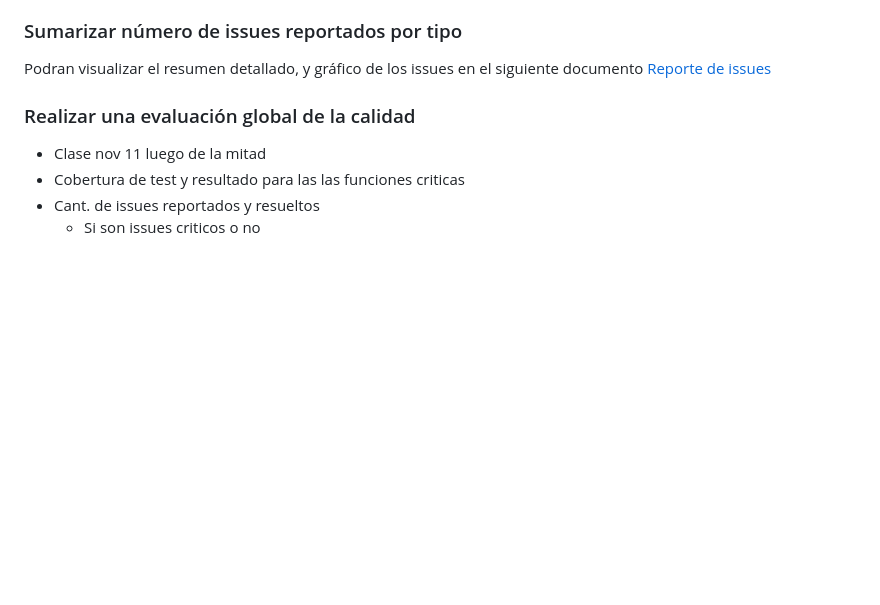
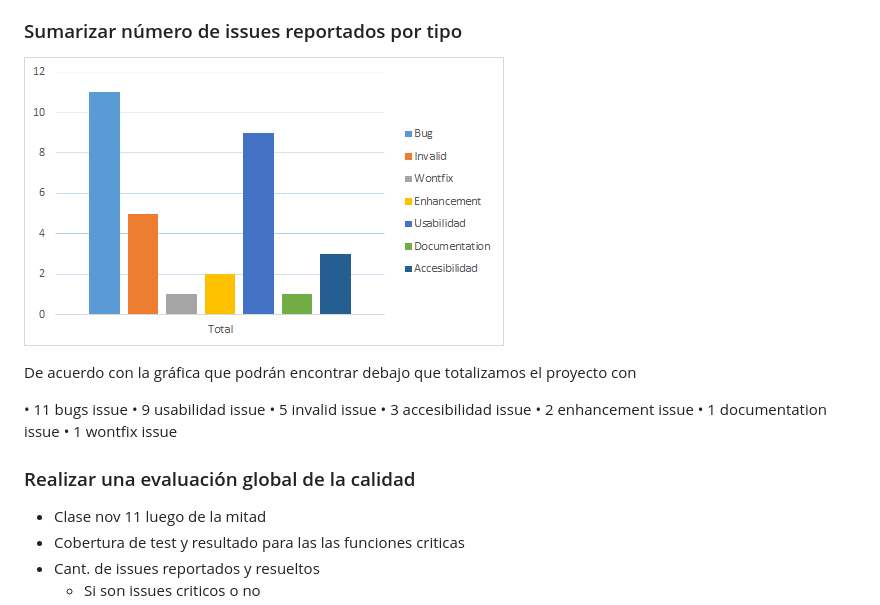
Before and after one commit to ORT-FIS-202108/proyecto-grupo-4-olivieri-urreta, a Markdown page: src/README.md, the part around the change. Drawn GitHub-style; pictures changed too: docs/reporte-issues/grafica.png (added); blank space fills up the shorter version.

Commit message:
actualizacion del readme y documentacion

```diff
--- a/src/README.md
+++ b/src/README.md
@@ -482,7 +482,18 @@ Para la prioridad se crearon los tres niveles vistos a continuación:
 
 ### Sumarizar número de issues reportados por tipo
 
-Podran visualizar el resumen detallado, y gráfico de los issues en el siguiente documento [Reporte de issues](../docs/reporte-issues/reporte.pdf)
+![Grafica issues pendientes](../docs/reporte-issues/grafica.png)
+
+De acuerdo con la gráfica que podrán encontrar debajo que totalizamos el proyecto con
+
+•	11 bugs issue
+•	9 usabilidad issue
+•	5 invalid issue
+•	3 accesibilidad issue
+•	2 enhancement issue
+•	1 documentation issue
+•	1 wontfix issue
+
 
 ### Realizar una evaluación global de la calidad
   - Clase nov 11 luego de la mitad
```
Also changed, not shown: 3 other files.
